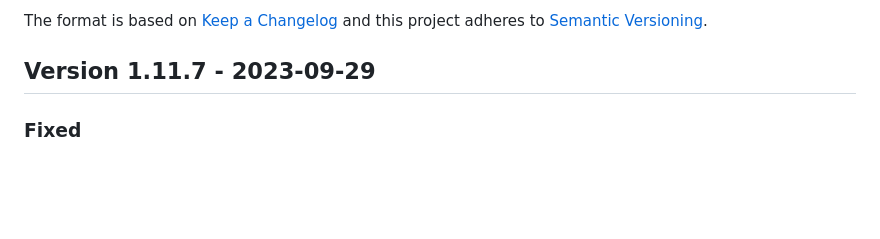
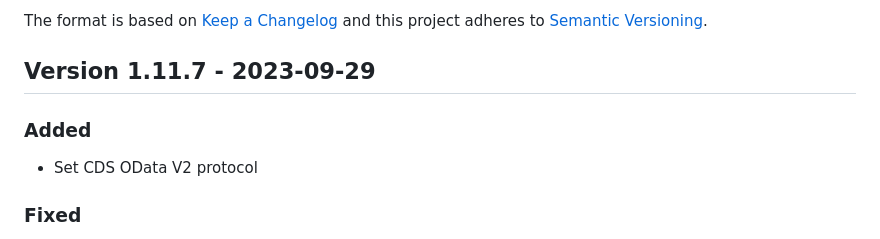
Before and after one commit to cap-js-community/odata-v2-adapter, a Markdown page: CHANGELOG.md, the part around the change. Rendered like a GitHub page; blank space fills up the shorter version.

Commit message:
changelog

```diff
--- a/CHANGELOG.md
+++ b/CHANGELOG.md
@@ -6,6 +6,10 @@ The format is based on [Keep a Changelog](http://keepachangelog.com/en/1.0.0/)
 and this project adheres to [Semantic Versioning](http://semver.org/spec/v2.0.0.html).
 
 ## Version 1.11.7 - 2023-09-29
+
+### Added
+
+- Set CDS OData V2 protocol
 
 ### Fixed
 
```
